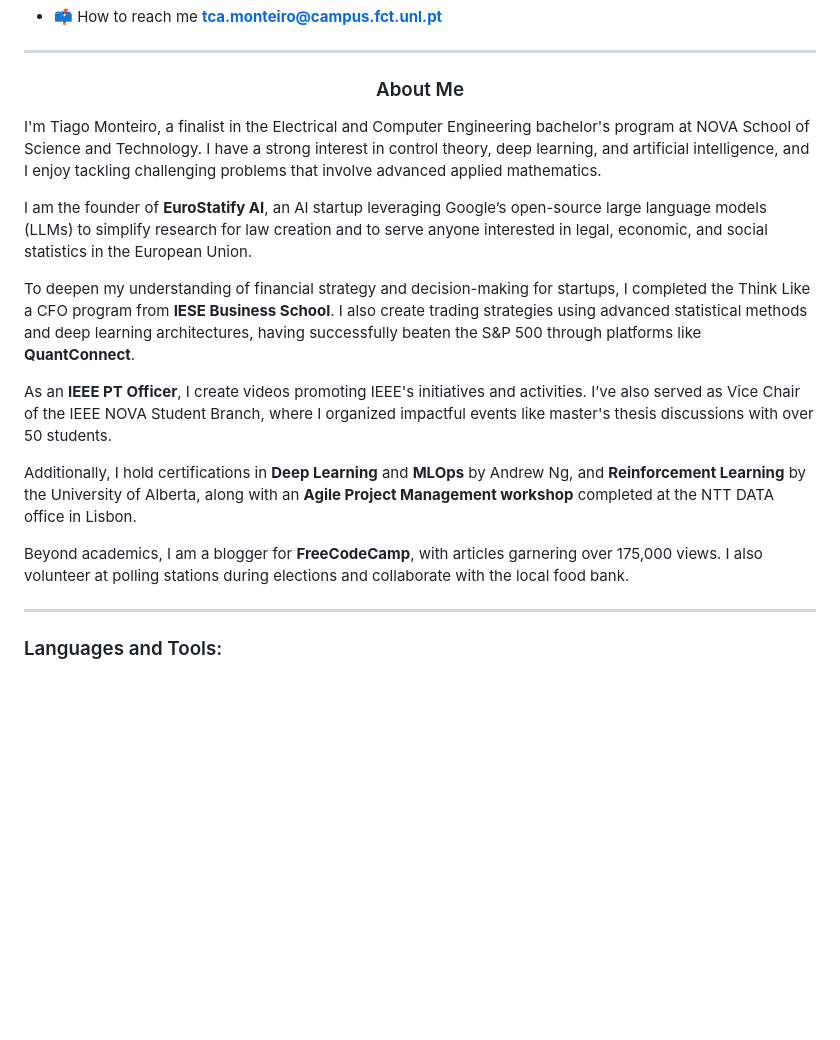
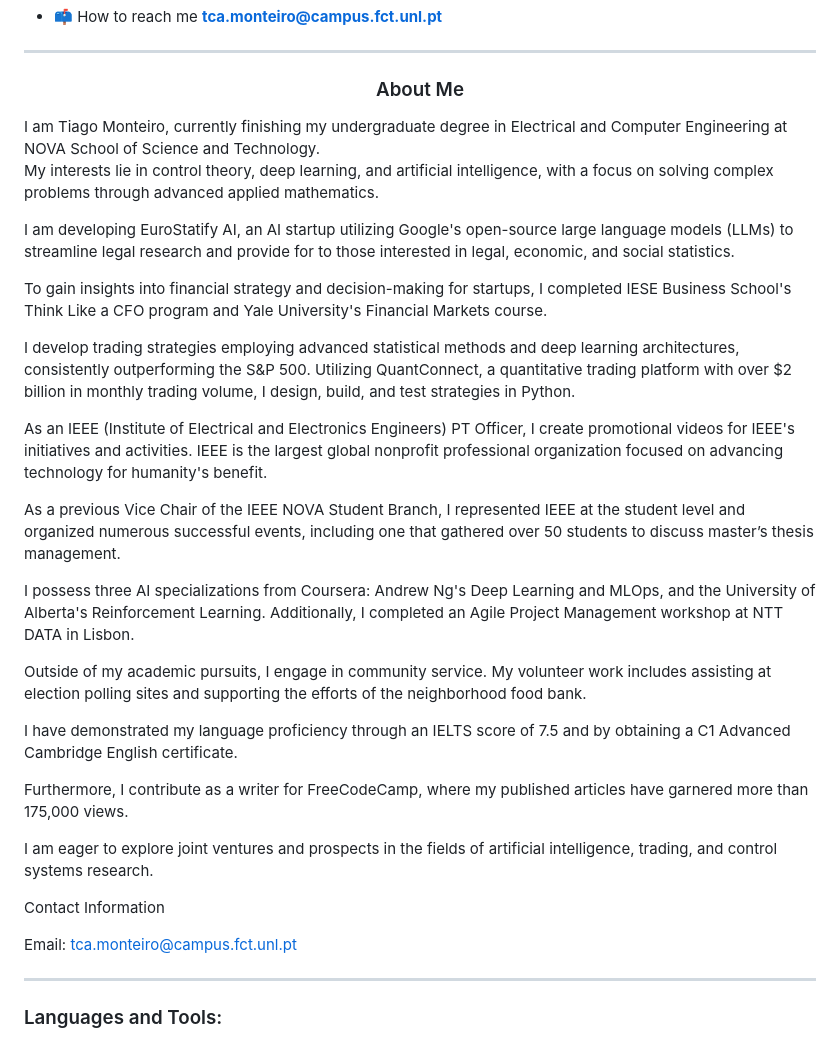
Before and after one commit to tiagomonteiro0715/tiagomonteiro0715, a Markdown page: README.md, the part around the change. Drawn GitHub-style; blank space fills up the shorter version.

```diff
--- a/README.md
+++ b/README.md
@@ -12,18 +12,33 @@
 ---
 
 <h3 align="center">About Me</h3>
+I am Tiago Monteiro, currently finishing my undergraduate degree in Electrical and Computer Engineering at NOVA School of Science and Technology.
 
-I'm Tiago Monteiro, a finalist in the Electrical and Computer Engineering bachelor's program at NOVA School of Science and Technology. I have a strong interest in control theory, deep learning, and artificial intelligence, and I enjoy tackling challenging problems that involve advanced applied mathematics.
+My interests lie in control theory, deep learning, and artificial intelligence, with a focus on solving complex problems through advanced applied mathematics.
 
-I am the founder of **EuroStatify AI**, an AI startup leveraging Google’s open-source large language models (LLMs) to simplify research for law creation and to serve anyone interested in legal, economic, and social statistics in the European Union.
+I am developing EuroStatify AI, an AI startup utilizing Google's open-source large language models (LLMs) to streamline legal research and provide for to those interested in legal, economic, and social statistics.
 
-To deepen my understanding of financial strategy and decision-making for startups, I completed the Think Like a CFO program from **IESE Business School**. I also create trading strategies using advanced statistical methods and deep learning architectures, having successfully beaten the S&P 500 through platforms like **QuantConnect**.
+To gain insights into financial strategy and decision-making for startups, I completed IESE Business School's Think Like a CFO program and Yale University's Financial Markets course.
 
-As an **IEEE PT Officer**, I create videos promoting IEEE's initiatives and activities. I’ve also served as Vice Chair of the IEEE NOVA Student Branch, where I organized impactful events like master's thesis discussions with over 50 students.
+I develop trading strategies employing advanced statistical methods and deep learning architectures, consistently outperforming the S&P 500. Utilizing QuantConnect, a quantitative trading platform with over $2 billion in monthly trading volume, I design, build, and test strategies in Python.
 
-Additionally, I hold certifications in **Deep Learning** and **MLOps** by Andrew Ng, and **Reinforcement Learning** by the University of Alberta, along with an **Agile Project Management workshop** completed at the NTT DATA office in Lisbon.
+As an IEEE (Institute of Electrical and Electronics Engineers) PT Officer, I create promotional videos for IEEE's initiatives and activities. IEEE is the largest global nonprofit professional organization focused on advancing technology for humanity's benefit.
 
-Beyond academics, I am a blogger for **FreeCodeCamp**, with articles garnering over 175,000 views. I also volunteer at polling stations during elections and collaborate with the local food bank.
+As a previous Vice Chair of the IEEE NOVA Student Branch, I represented IEEE at the student level and organized numerous successful events, including one that gathered over 50 students to discuss master’s thesis management.
+
+I possess three AI specializations from Coursera: Andrew Ng's Deep Learning and MLOps, and the University of Alberta's Reinforcement Learning. Additionally, I completed an Agile Project Management workshop at NTT DATA in Lisbon.
+
+Outside of my academic pursuits, I engage in community service. My volunteer work includes assisting at election polling sites and supporting the efforts of the neighborhood food bank.
+
+I have demonstrated my language proficiency through an IELTS score of 7.5 and by obtaining a C1 Advanced Cambridge English certificate.
+
+Furthermore, I contribute as a writer for FreeCodeCamp, where my published articles have garnered more than 175,000 views.
+
+I am eager to explore joint ventures and prospects in the fields of artificial intelligence, trading, and control systems research.
+
+Contact Information
+
+Email: tca.monteiro@campus.fct.unl.pt
 
 ---
 
```
